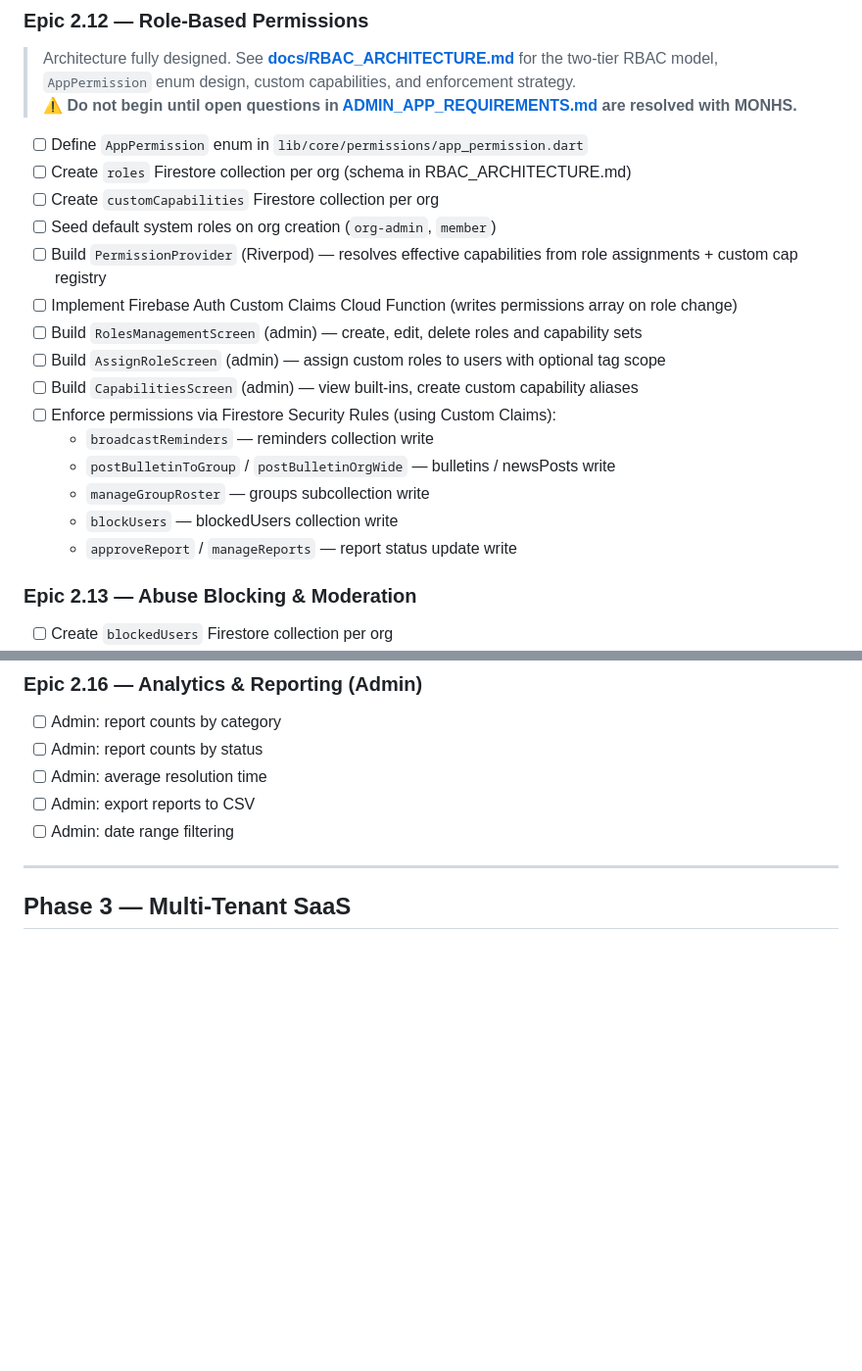
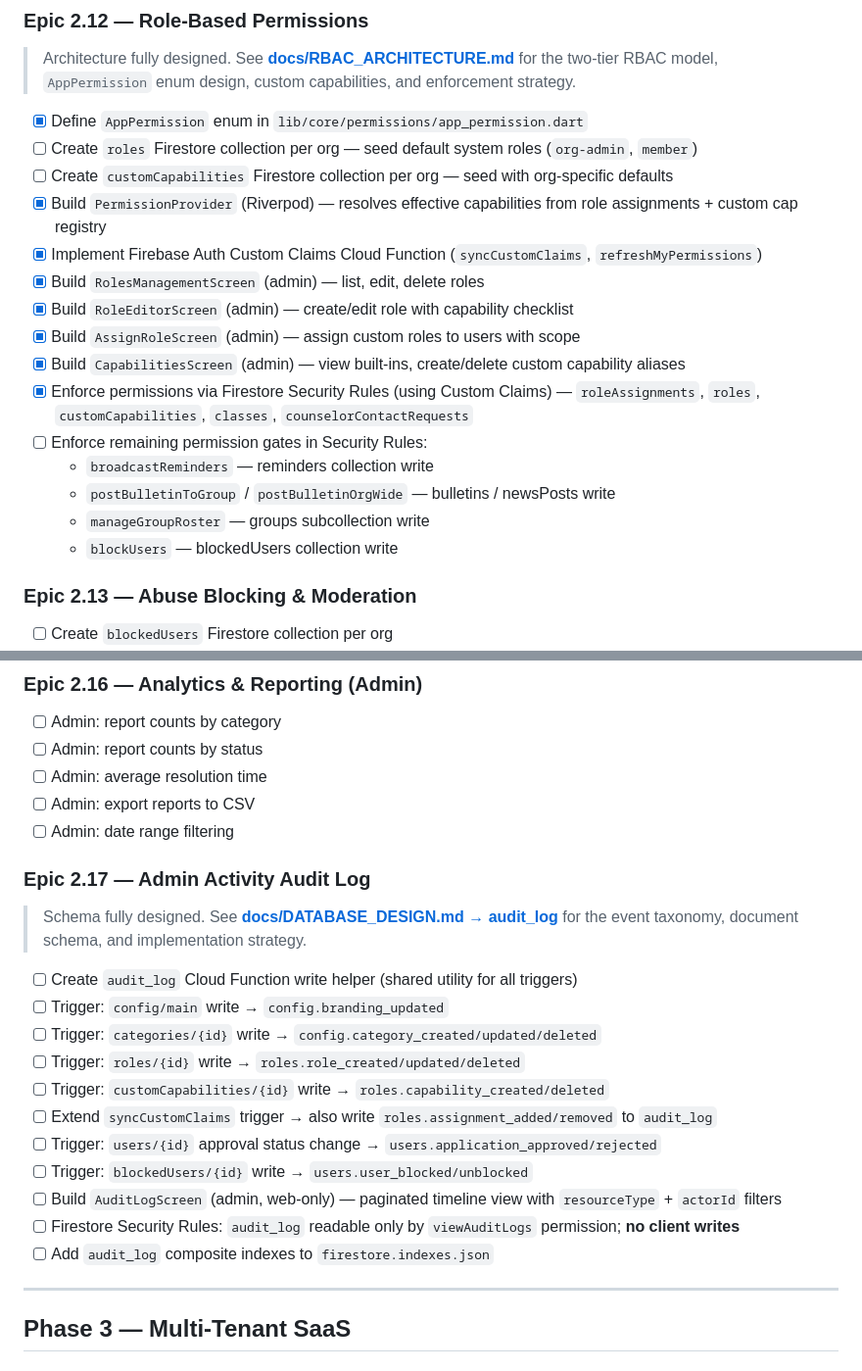
Before and after one commit to edbecnel/speakup-connect, a Markdown page: docs/MASTER_TASK_LIST.md, 2 parts joined by grey strips. Shown at 98% size. Rendered like a GitHub page; blank space fills up the shorter version.

```diff
--- a/docs/MASTER_TASK_LIST.md
+++ b/docs/MASTER_TASK_LIST.md
@@ -673,23 +673,22 @@
 ### Epic 2.12 — Role-Based Permissions
 
 > Architecture fully designed. See **[docs/RBAC_ARCHITECTURE.md](RBAC_ARCHITECTURE.md)** for the two-tier RBAC model, `AppPermission` enum design, custom capabilities, and enforcement strategy.
-> **⚠ Do not begin until open questions in [ADMIN_APP_REQUIREMENTS.md](ADMIN_APP_REQUIREMENTS.md) are resolved with MONHS.**
 
-- [ ] Define `AppPermission` enum in `lib/core/permissions/app_permission.dart`
-- [ ] Create `roles` Firestore collection per org (schema in RBAC_ARCHITECTURE.md)
-- [ ] Create `customCapabilities` Firestore collection per org
-- [ ] Seed default system roles on org creation (`org-admin`, `member`)
-- [ ] Build `PermissionProvider` (Riverpod) — resolves effective capabilities from role assignments + custom cap registry
-- [ ] Implement Firebase Auth Custom Claims Cloud Function (writes permissions array on role change)
-- [ ] Build `RolesManagementScreen` (admin) — create, edit, delete roles and capability sets
-- [ ] Build `AssignRoleScreen` (admin) — assign custom roles to users with optional tag scope
-- [ ] Build `CapabilitiesScreen` (admin) — view built-ins, create custom capability aliases
-- [ ] Enforce permissions via Firestore Security Rules (using Custom Claims):
+- [x] Define `AppPermission` enum in `lib/core/permissions/app_permission.dart`
+- [ ] Create `roles` Firestore collection per org — seed default system roles (`org-admin`, `member`)
+- [ ] Create `customCapabilities` Firestore collection per org — seed with org-specific defaults
+- [x] Build `PermissionProvider` (Riverpod) — resolves effective capabilities from role assignments + custom cap registry
+- [x] Implement Firebase Auth Custom Claims Cloud Function (`syncCustomClaims`, `refreshMyPermissions`)
+- [x] Build `RolesManagementScreen` (admin) — list, edit, delete roles
+- [x] Build `RoleEditorScreen` (admin) — create/edit role with capability checklist
+- [x] Build `AssignRoleScreen` (admin) — assign custom roles to users with scope
+- [x] Build `CapabilitiesScreen` (admin) — view built-ins, create/delete custom capability aliases
+- [x] Enforce permissions via Firestore Security Rules (using Custom Claims) — `roleAssignments`, `roles`, `customCapabilities`, `classes`, `counselorContactRequests`
+- [ ] Enforce remaining permission gates in Security Rules:
   - `broadcastReminders` — reminders collection write
   - `postBulletinToGroup` / `postBulletinOrgWide` — bulletins / newsPosts write
   - `manageGroupRoster` — groups subcollection write
   - `blockUsers` — blockedUsers collection write
-  - `approveReport` / `manageReports` — report status update write
 
 ### Epic 2.13 — Abuse Blocking & Moderation
 
@@ -722,6 +721,22 @@
 - [ ] Admin: average resolution time
 - [ ] Admin: export reports to CSV
 - [ ] Admin: date range filtering
+
+### Epic 2.17 — Admin Activity Audit Log
+
+> Schema fully designed. See **[docs/DATABASE_DESIGN.md → audit_log](DATABASE_DESIGN.md)** for the event taxonomy, document schema, and implementation strategy.
+
+- [ ] Create `audit_log` Cloud Function write helper (shared utility for all triggers)
+- [ ] Trigger: `config/main` write → `config.branding_updated`
+- [ ] Trigger: `categories/{id}` write → `config.category_created/updated/deleted`
+- [ ] Trigger: `roles/{id}` write → `roles.role_created/updated/deleted`
+- [ ] Trigger: `customCapabilities/{id}` write → `roles.capability_created/deleted`
+- [ ] Extend `syncCustomClaims` trigger → also write `roles.assignment_added/removed` to `audit_log`
+- [ ] Trigger: `users/{id}` approval status change → `users.application_approved/rejected`
+- [ ] Trigger: `blockedUsers/{id}` write → `users.user_blocked/unblocked`
+- [ ] Build `AuditLogScreen` (admin, web-only) — paginated timeline view with `resourceType` + `actorId` filters
+- [ ] Firestore Security Rules: `audit_log` readable only by `viewAuditLogs` permission; **no client writes**
+- [ ] Add `audit_log` composite indexes to `firestore.indexes.json`
 
 ---
 
```
Also changed, not shown: docs/DATABASE_DESIGN.md (+60 -1 lines), docs/SECURITY_AND_PRIVACY.md (+10 -6 lines).
